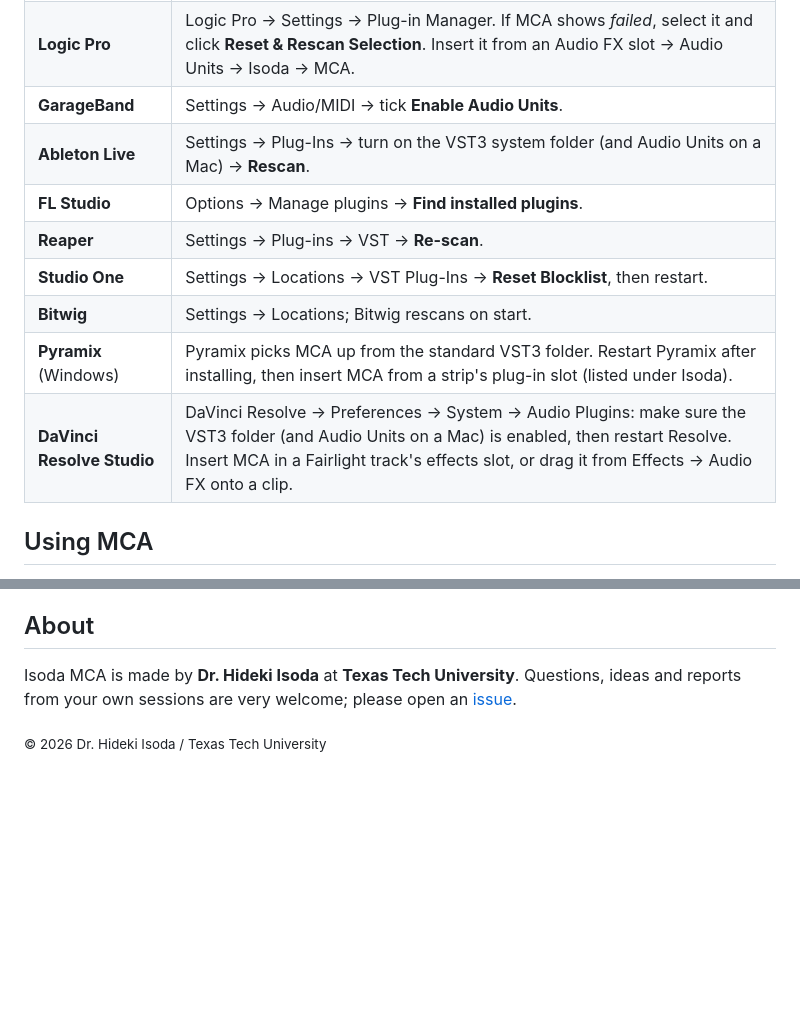
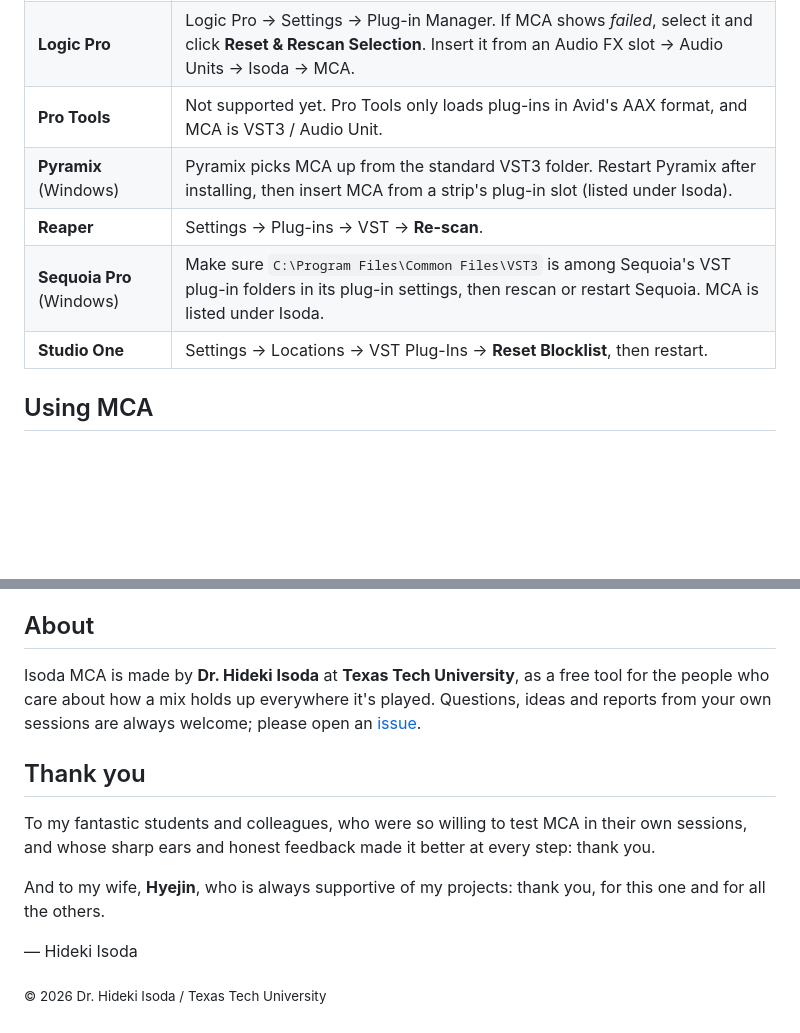
Before and after one commit to hidekiisoda/isoda-mca, a Markdown page: README.md, 2 parts joined by grey strips. GitHub-like rendering; blank space fills up the shorter version.

```diff
--- a/README.md
+++ b/README.md
@@ -117,12 +99,9 @@ MCA is listed as **MCA** by **Isoda**, in the *Analyzer* category. If it doesn't
 | **Logic Pro** | Logic Pro → Settings → Plug-in Manager. If MCA shows *failed*, select it and click **Reset & Rescan Selection**. Insert it from an Audio FX slot → Audio Units → Isoda → MCA. |
-| **GarageBand** | Settings → Audio/MIDI → tick **Enable Audio Units**. |
-| **Ableton Live** | Settings → Plug-Ins → turn on the VST3 system folder (and Audio Units on a Mac) → **Rescan**. |
-| **FL Studio** | Options → Manage plugins → **Find installed plugins**. |
+| **Pro Tools** | Not supported yet. Pro Tools only loads plug-ins in Avid's AAX format, and MCA is VST3 / Audio Unit. |
+| **Pyramix** (Windows) | Pyramix picks MCA up from the standard VST3 folder. Restart Pyramix after installing, then insert MCA from a strip's plug-in slot (listed under Isoda). |
 | **Reaper** | Settings → Plug-ins → VST → **Re-scan**. |
+| **Sequoia Pro** (Windows) | Make sure `C:\Program Files\Common Files\VST3` is among Sequoia's VST plug-in folders in its plug-in settings, then rescan or restart Sequoia. MCA is listed under Isoda. |
 | **Studio One** | Settings → Locations → VST Plug-Ins → **Reset Blocklist**, then restart. |
-| **Bitwig** | Settings → Locations; Bitwig rescans on start. |
-| **Pyramix** (Windows) | Pyramix picks MCA up from the standard VST3 folder. Restart Pyramix after installing, then insert MCA from a strip's plug-in slot (listed under Isoda). |
-| **DaVinci Resolve Studio** | DaVinci Resolve → Preferences → System → Audio Plugins: make sure the VST3 folder (and Audio Units on a Mac) is enabled, then restart Resolve. Insert MCA in a Fairlight track's effects slot, or drag it from Effects → Audio FX onto a clip. |
 
 ## Using MCA
 
@@ -174,6 +153,14 @@ Built with the [JUCE](https://juce.com) framework. VST is a registered trademark
 
 ## About
 
-Isoda MCA is made by **Dr. Hideki Isoda** at **Texas Tech University**. Questions, ideas and reports from your own sessions are very welcome; please open an [issue](https://github.com/hidekiisoda/isoda-mca/issues).
+Isoda MCA is made by **Dr. Hideki Isoda** at **Texas Tech University**, as a free tool for the people who care about how a mix holds up everywhere it's played. Questions, ideas and reports from your own sessions are always welcome; please open an [issue](https://github.com/hidekiisoda/isoda-mca/issues).
+
+## Thank you
+
+To my fantastic students and colleagues, who were so willing to test MCA in their own sessions, and whose sharp ears and honest feedback made it better at every step: thank you.
+
+And to my wife, **Hyejin**, who is always supportive of my projects: thank you, for this one and for all the others.
+
+— Hideki Isoda
 
 <sub>© 2026 Dr. Hideki Isoda / Texas Tech University</sub>
```
Also changed, not shown: other parts of README.md (+12 -30 lines), docs/images/macos-alert.png (added), docs/images/macos-open-anyway.png (added).
